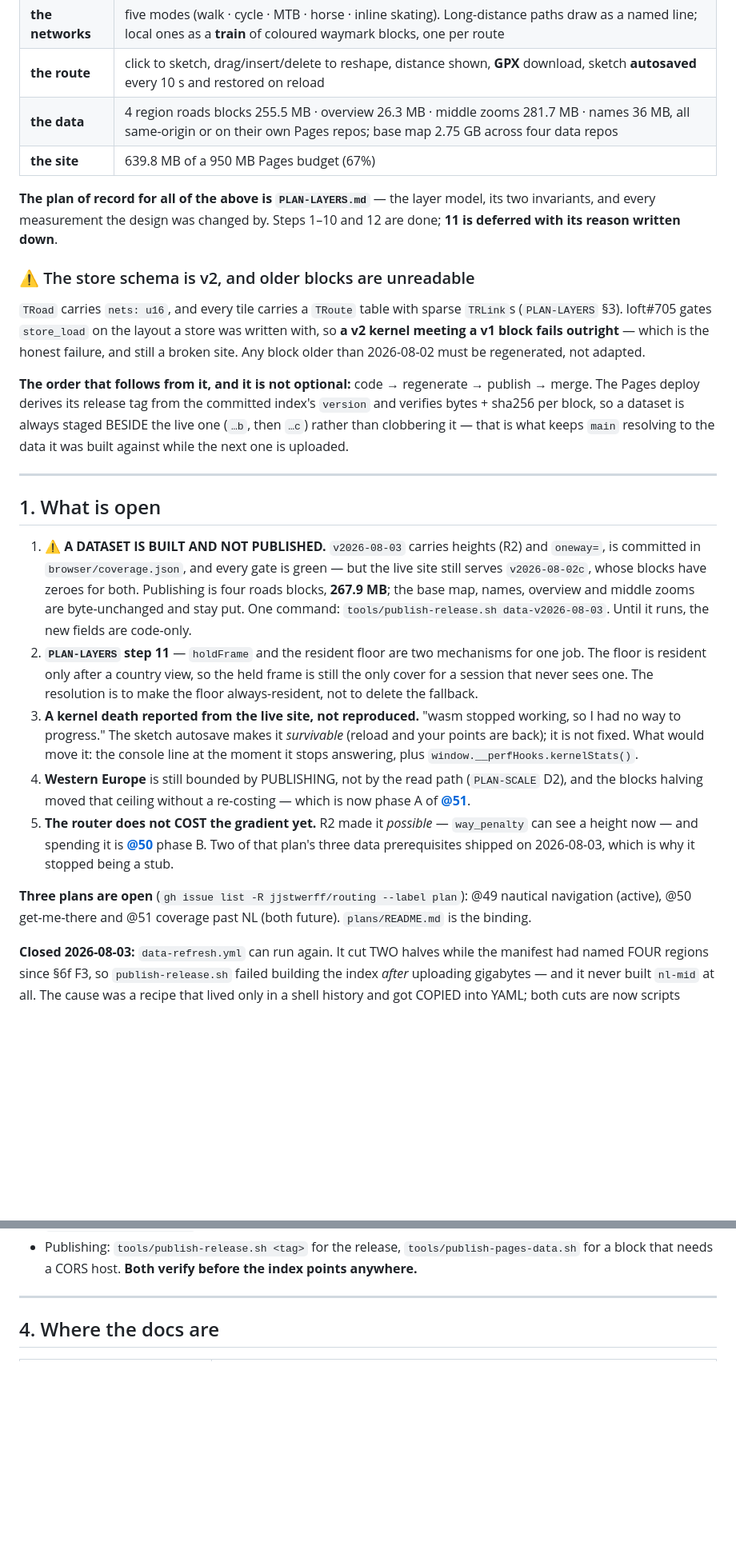
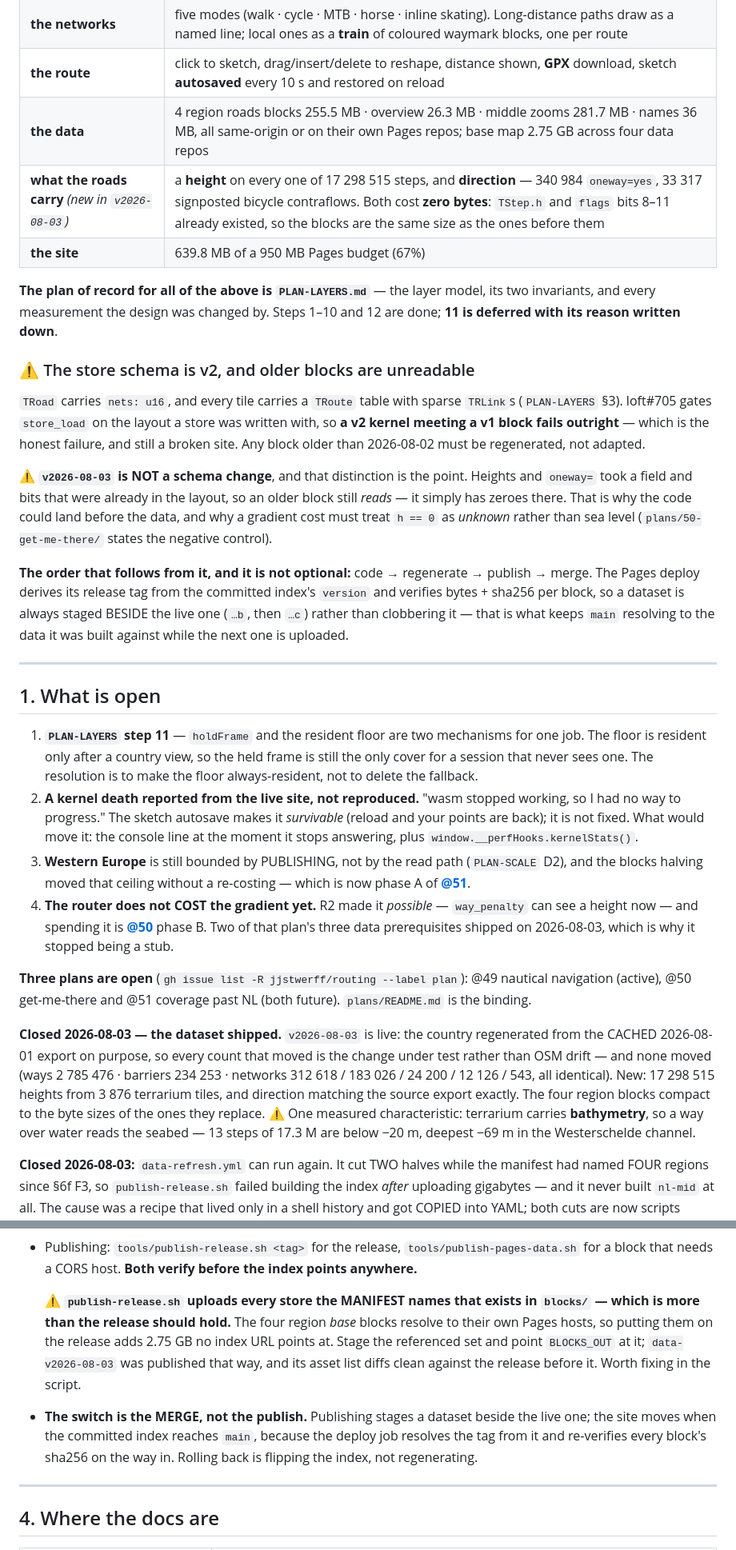
Before and after one commit to jjstwerff/routing, a Markdown page: HANDOFF.md, 2 parts joined by grey strips. Shown at 80% size. Drawn GitHub-style; blank space fills up the shorter version.

Commit message:
docs(handoff): the site serves v2026-08-03, and the switch is the merge
§0 said the site served v2026-08-02c and §1 said the dataset was built-not-published; both were true
this morning and stale by one step after PR #52 merged. Now recorded:

* the live dataset is **v2026-08-03**, verified end to end — the four roads blocks the site serves are
  sha256-identical to the ones the gates ran against, and a ranged GET answers 206
* what those blocks carry that the previous ones did not: a height on every one of 17 298 515 steps,
  and direction (340 984 oneway=yes, 33 317 signposted bicycle contraflows) — at **zero bytes**,
  because TStep.h and flags bits 8-11 were already in the layout
* and therefore: v2026-08-03 is NOT a schema change. An older block still reads, it just has zeroes —
  which is why the code could land before the data, and why `h == 0` must be treated as UNKNOWN rather
  than sea level by anything costing a gradient

Three things a resume would otherwise have to rediscover:

* **THE SWITCH IS THE MERGE, NOT THE PUBLISH.** Publishing stages a dataset beside the live one; the
  site moves when the committed index reaches main, because the deploy resolves the tag from it and
  re-verifies every sha256 on the way in. Rolling back is flipping the index.
* **`publish-release.sh` uploads more than the release should hold** — every store the manifest names
  that exists in blocks/, including the four region base blocks that resolve to their own Pages hosts.
  That is 2.75 GB no index URL points at. v2026-08-03 was published by staging the referenced set via
  BLOCKS_OUT, diffed clean against the previous release's asset list. Worth fixing in the script.
* **A recipe that lives in a shell history is not a pipeline** (§2) — the general form of the bug that
  left data-refresh.yml unrunnable: if a step exists only in someone's terminal, the thing that
  duplicates it diverges silently.

§1 also loses the published item and renumbers, and points at the plans that now own items 3 and 4.

Co-Authored-By: Claude Opus 5 (1M context) <noreply@anthropic.com>

```diff
--- a/HANDOFF.md
+++ b/HANDOFF.md
@@ -22,6 +23,7 @@ as the routes they belong to:
 | **the networks** | five modes (walk · cycle · MTB · horse · inline skating). Long-distance paths draw as a named line; local ones as a **train** of coloured waymark blocks, one per route |
 | **the route** | click to sketch, drag/insert/delete to reshape, distance shown, **GPX** download, sketch **autosaved** every 10 s and restored on reload |
 | **the data** | 4 region roads blocks 255.5 MB · overview 26.3 MB · middle zooms 281.7 MB · names 36 MB, all same-origin or on their own Pages repos; base map 2.75 GB across four data repos |
+| **what the roads carry** *(new in `v2026-08-03`)* | a **height** on every one of 17 298 515 steps, and **direction** — 340 984 `oneway=yes`, 33 317 signposted bicycle contraflows. Both cost **zero bytes**: `TStep.h` and `flags` bits 8–11 already existed, so the blocks are the same size as the ones before them |
 | **the site** | 639.8 MB of a 950 MB Pages budget (67%) |
 
 **The plan of record for all of the above is `PLAN-LAYERS.md`** — the layer model, its two invariants, and
@@ -35,6 +37,11 @@ written down**.
 meeting a v1 block fails outright** — which is the honest failure, and still a broken site. Any block
 older than 2026-08-02 must be regenerated, not adapted.
 
+⚠ **`v2026-08-03` is NOT a schema change**, and that distinction is the point. Heights and `oneway=` took
+a field and bits that were already in the layout, so an older block still *reads* — it simply has zeroes
+there. That is why the code could land before the data, and why a gradient cost must treat `h == 0` as
+*unknown* rather than sea level (`plans/50-get-me-there/` states the negative control).
+
 **The order that follows from it, and it is not optional:** code → regenerate → publish → merge. The
 Pages deploy derives its release tag from the committed index's `version` and verifies bytes + sha256 per
 block, so a dataset is always staged BESIDE the live one (`…b`, then `…c`) rather than clobbering it —
@@ -44,27 +51,30 @@ that is what keeps `main` resolving to the data it was built against while the n
 
 ## 1. What is open
 
-1. **⚠ A DATASET IS BUILT AND NOT PUBLISHED.** `v2026-08-03` carries heights (R2) and `oneway=`, is
-   committed in `browser/coverage.json`, and every gate is green — but the live site still serves
-   `v2026-08-02c`, whose blocks have zeroes for both. Publishing is four roads blocks, **267.9 MB**; the
-   base map, names, overview and middle zooms are byte-unchanged and stay put. One command:
-   `tools/publish-release.sh data-v2026-08-03`. Until it runs, the new fields are code-only.
-2. **`PLAN-LAYERS` step 11** — `holdFrame` and the resident floor are two mechanisms for one job. The
+1. **`PLAN-LAYERS` step 11** — `holdFrame` and the resident floor are two mechanisms for one job. The
    floor is resident only after a country view, so the held frame is still the only cover for a session
    that never sees one. The resolution is to make the floor always-resident, not to delete the fallback.
-3. **A kernel death reported from the live site, not reproduced.** "wasm stopped working, so I had no way
+2. **A kernel death reported from the live site, not reproduced.** "wasm stopped working, so I had no way
    to progress." The sketch autosave makes it *survivable* (reload and your points are back); it is not
    fixed. What would move it: the console line at the moment it stops answering, plus
    `window.__perfHooks.kernelStats()`.
-4. **Western Europe** is still bounded by PUBLISHING, not by the read path (`PLAN-SCALE` D2), and the
+3. **Western Europe** is still bounded by PUBLISHING, not by the read path (`PLAN-SCALE` D2), and the
    blocks halving moved that ceiling without a re-costing — which is now phase A of
    **[@51](plans/51-coverage-past-nl/README.md)**.
-5. **The router does not COST the gradient yet.** R2 made it *possible* — `way_penalty` can see a height
+4. **The router does not COST the gradient yet.** R2 made it *possible* — `way_penalty` can see a height
    now — and spending it is **[@50](plans/50-get-me-there/README.md)** phase B. Two of that plan's three
    data prerequisites shipped on 2026-08-03, which is why it stopped being a stub.
 
 **Three plans are open** (`gh issue list -R jjstwerff/routing --label plan`): @49 nautical navigation
 (active), @50 get-me-there and @51 coverage past NL (both future). `plans/README.md` is the binding.
+
+**Closed 2026-08-03 — the dataset shipped.** `v2026-08-03` is live: the country regenerated from the
+CACHED 2026-08-01 export on purpose, so every count that moved is the change under test rather than OSM
+drift — and none moved (ways 2 785 476 · barriers 234 253 · networks 312 618 / 183 026 / 24 200 / 12 126 /
+543, all identical). New: 17 298 515 heights from 3 876 terrarium tiles, and direction matching the
+source export exactly. The four region blocks compact to the byte sizes of the ones they replace.
+⚠ One measured characteristic: terrarium carries **bathymetry**, so a way over water reads the seabed —
+13 steps of 17.3 M are below −20 m, deepest −69 m in the Westerschelde channel.
 
 **Closed 2026-08-03:** `data-refresh.yml` can run again. It cut TWO halves while the manifest had named
 FOUR regions since §6f F3, so `publish-release.sh` failed building the index *after* uploading gigabytes
@@ -141,6 +158,16 @@ tools/conservation_gate.sh     # 49 categories, none empty
   inside the cut, not a thing to remember.
 * Publishing: `tools/publish-release.sh <tag>` for the release, `tools/publish-pages-data.sh` for a block
   that needs a CORS host. **Both verify before the index points anywhere.**
+
+  ⚠ **`publish-release.sh` uploads every store the MANIFEST names that exists in `blocks/` — which is
+  more than the release should hold.** The four region *base* blocks resolve to their own Pages hosts, so
+  putting them on the release adds 2.75 GB no index URL points at. Stage the referenced set and point
+  `BLOCKS_OUT` at it; `data-v2026-08-03` was published that way, and its asset list diffs clean against
+  the release before it. Worth fixing in the script.
+
+* **The switch is the MERGE, not the publish.** Publishing stages a dataset beside the live one; the site
+  moves when the committed index reaches `main`, because the deploy job resolves the tag from it and
+  re-verifies every block's sha256 on the way in. Rolling back is flipping the index, not regenerating.
 
 ---
 
```
Also changed, not shown: other parts of HANDOFF.md (+11 -3 lines).
